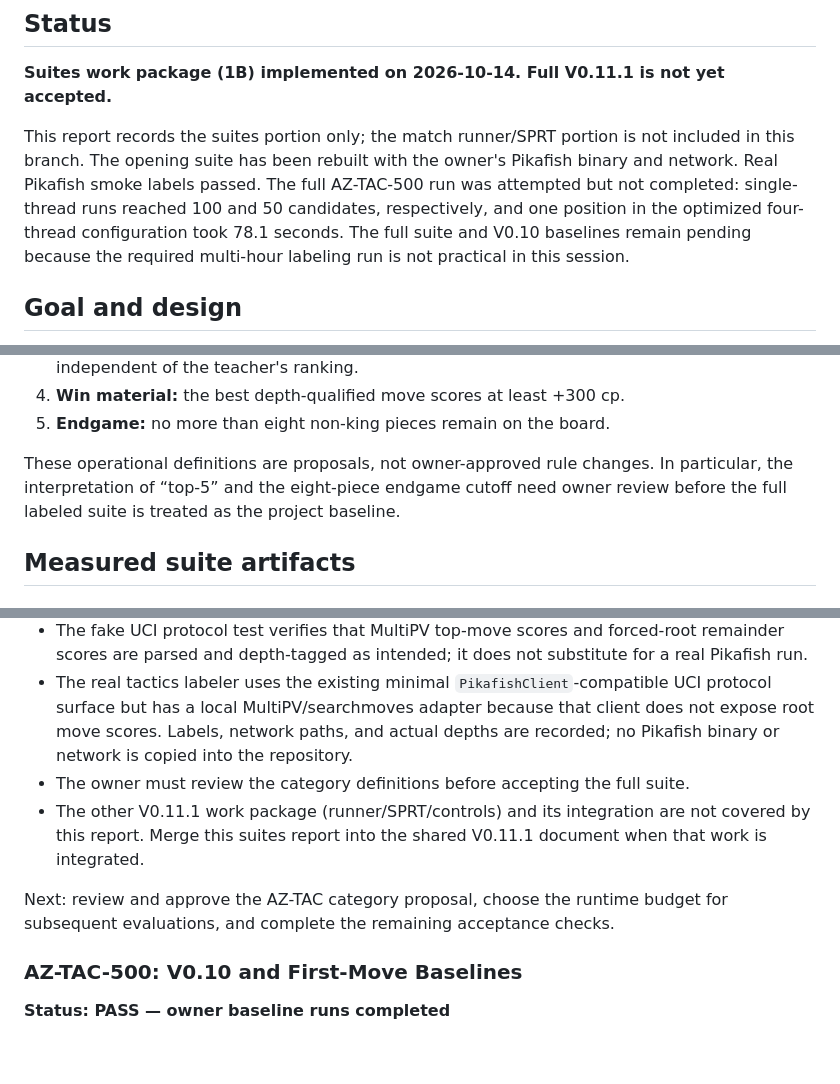
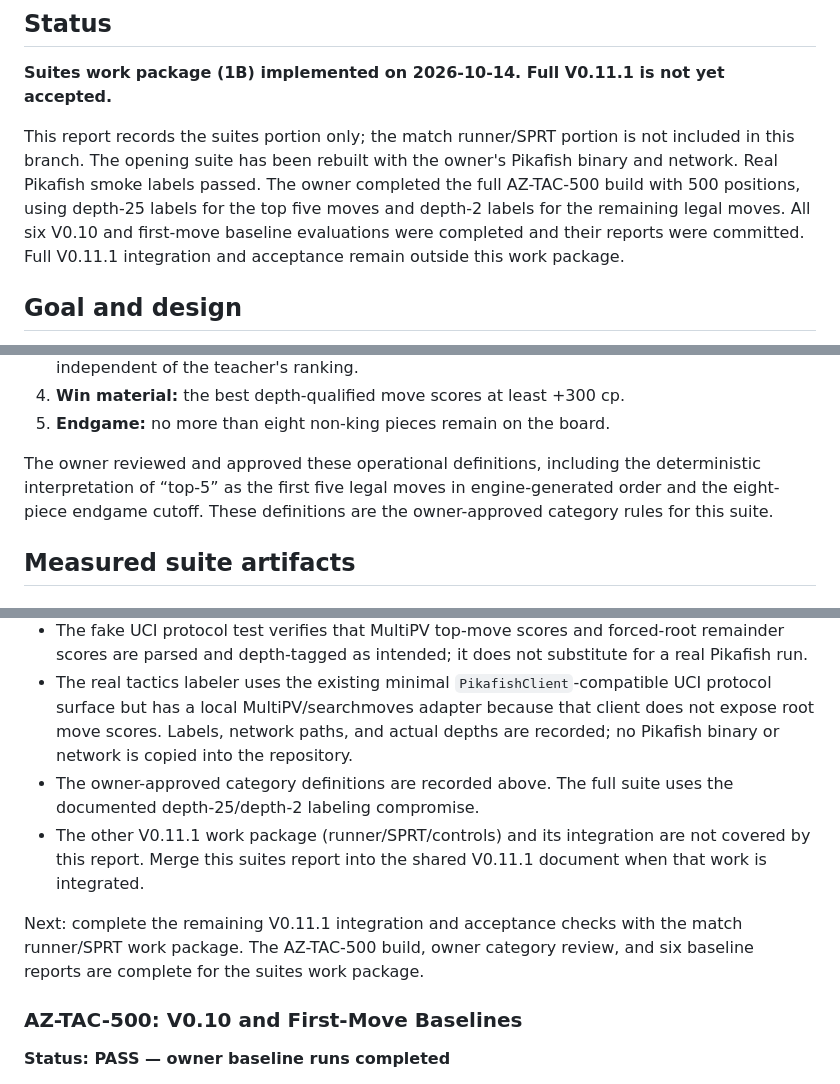
Before and after one commit to v-azhu/alphazetacchess, a Markdown page: docs/v0.11.1.md, 3 parts joined by grey strips. Rendered like a GitHub page; blank space fills up the shorter version.

Commit message:
Finalize AZ-TAC-500 owner acceptance

```diff
--- a/docs/v0.11.1.md
+++ b/docs/v0.11.1.md
@@ -6,10 +6,10 @@
 
 This report records the suites portion only; the match runner/SPRT portion is not included in
 this branch. The opening suite has been rebuilt with the owner's Pikafish binary and network.
-Real Pikafish smoke labels passed. The full AZ-TAC-500 run was attempted but not completed:
-single-thread runs reached 100 and 50 candidates, respectively, and one position in the optimized
-four-thread configuration took 78.1 seconds. The full suite and V0.10 baselines remain pending
-because the required multi-hour labeling run is not practical in this session.
+Real Pikafish smoke labels passed. The owner completed the full AZ-TAC-500 build with 500
+positions, using depth-25 labels for the top five moves and depth-2 labels for the remaining
+legal moves. All six V0.10 and first-move baseline evaluations were completed and their reports
+were committed. Full V0.11.1 integration and acceptance remain outside this work package.
 
 ## Goal and design
 
@@ -47,9 +47,9 @@ category and split quotas are respectively 60/40, 90/60, 90/60, 30/20 and 30/20:
 4. **Win material:** the best depth-qualified move scores at least +300 cp.
 5. **Endgame:** no more than eight non-king pieces remain on the board.
 
-These operational definitions are proposals, not owner-approved rule changes. In particular,
-the interpretation of “top-5” and the eight-piece endgame cutoff need owner review before the
-full labeled suite is treated as the project baseline.
+The owner reviewed and approved these operational definitions, including the deterministic
+interpretation of “top-5” as the first five legal moves in engine-generated order and the
+eight-piece endgame cutoff. These definitions are the owner-approved category rules for this suite.
 
 ## Measured suite artifacts
 
@@ -204,11 +204,14 @@ not included in the repository.
   surface but has a local MultiPV/searchmoves adapter because that client does not expose root
   move scores. Labels, network paths, and actual depths are recorded; no Pikafish binary or
   network is copied into the repository.
-- The owner must review the category definitions before accepting the full suite.
+- The owner-approved category definitions are recorded above. The full suite uses the
+  documented depth-25/depth-2 labeling compromise.
 - The other V0.11.1 work package (runner/SPRT/controls) and its integration are not covered by this
   report. Merge this suites report into the shared V0.11.1 document when that work is integrated.
 
-Next: review and approve the AZ-TAC category proposal, choose the runtime budget for subsequent evaluations, and complete the remaining acceptance checks.
+Next: complete the remaining V0.11.1 integration and acceptance checks with the match
+runner/SPRT work package. The AZ-TAC-500 build, owner category review, and six baseline reports
+are complete for the suites work package.
 
 ### AZ-TAC-500: V0.10 and First-Move Baselines
 
```
Also changed, not shown: other parts of docs/v0.11.1.md (+3 -3 lines).
